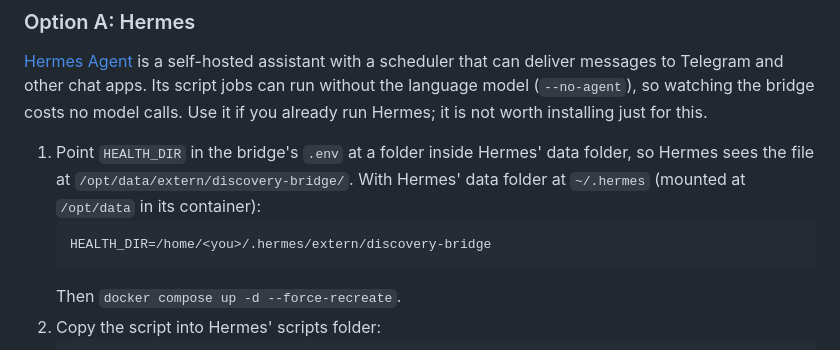
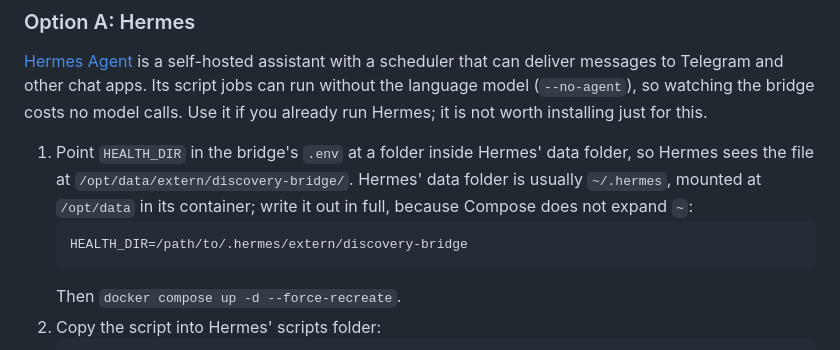
Before and after one commit to sungam94/discovery-bridge, a Markdown page: docs/WATCHDOG.md, the part around the change. Drawn GitHub-style.

Commit message:
WATCHDOG.md: Hermes folder example without a home path

````diff
--- a/docs/WATCHDOG.md
+++ b/docs/WATCHDOG.md
@@ -61,10 +61,10 @@ can deliver messages to Telegram and other chat apps. Its script jobs can run wi
 installing just for this.
 
 1. Point `HEALTH_DIR` in the bridge's `.env` at a folder inside Hermes' data folder, so Hermes sees the file
-   at `/opt/data/extern/discovery-bridge/`. With Hermes' data folder at `~/.hermes` (mounted at `/opt/data` in
-   its container):
+   at `/opt/data/extern/discovery-bridge/`. Hermes' data folder is usually `~/.hermes`, mounted at `/opt/data`
+   in its container; write it out in full, because Compose does not expand `~`:
    ```
-   HEALTH_DIR=/home/<you>/.hermes/extern/discovery-bridge
+   HEALTH_DIR=/path/to/.hermes/extern/discovery-bridge
    ```
    Then `docker compose up -d --force-recreate`.
 2. Copy the script into Hermes' scripts folder:
````
